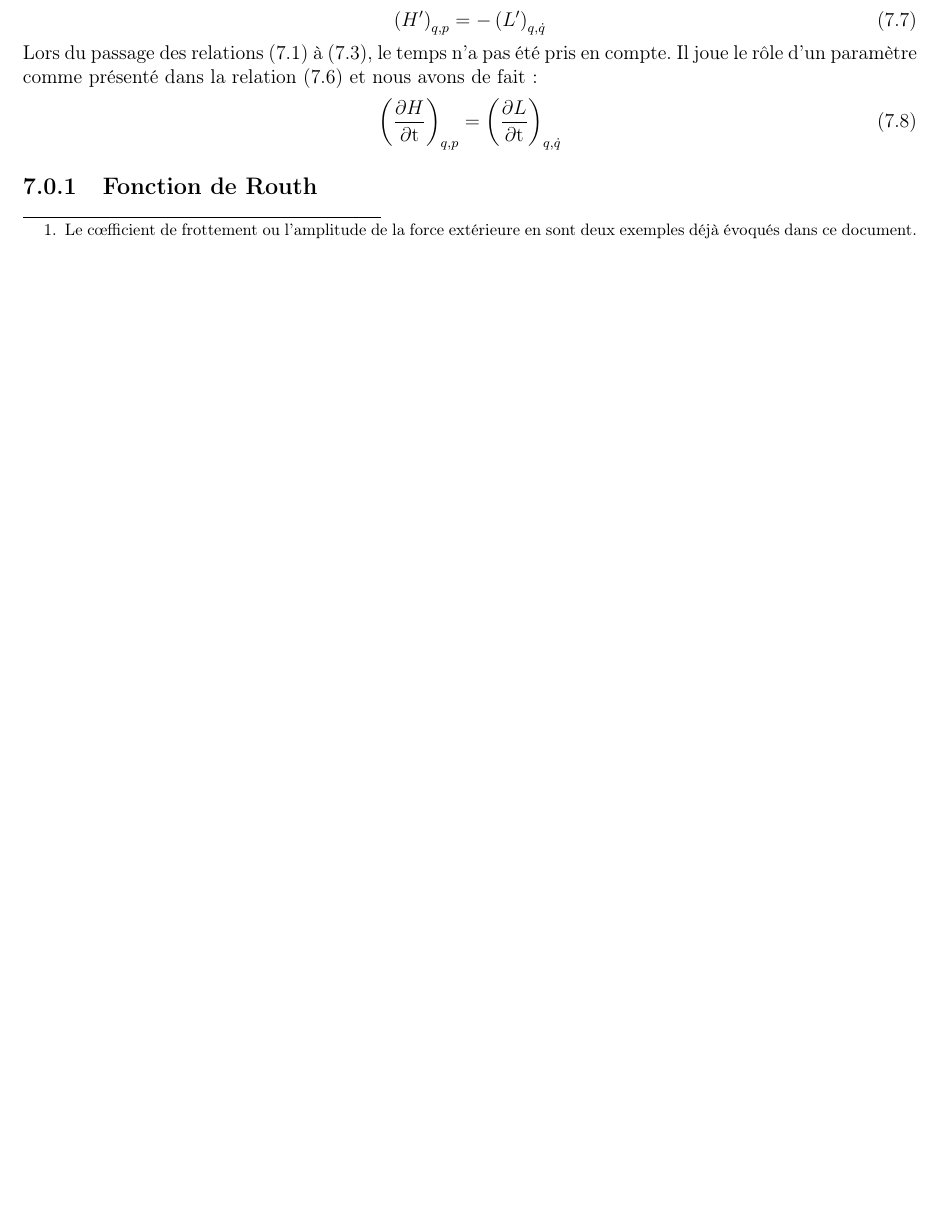
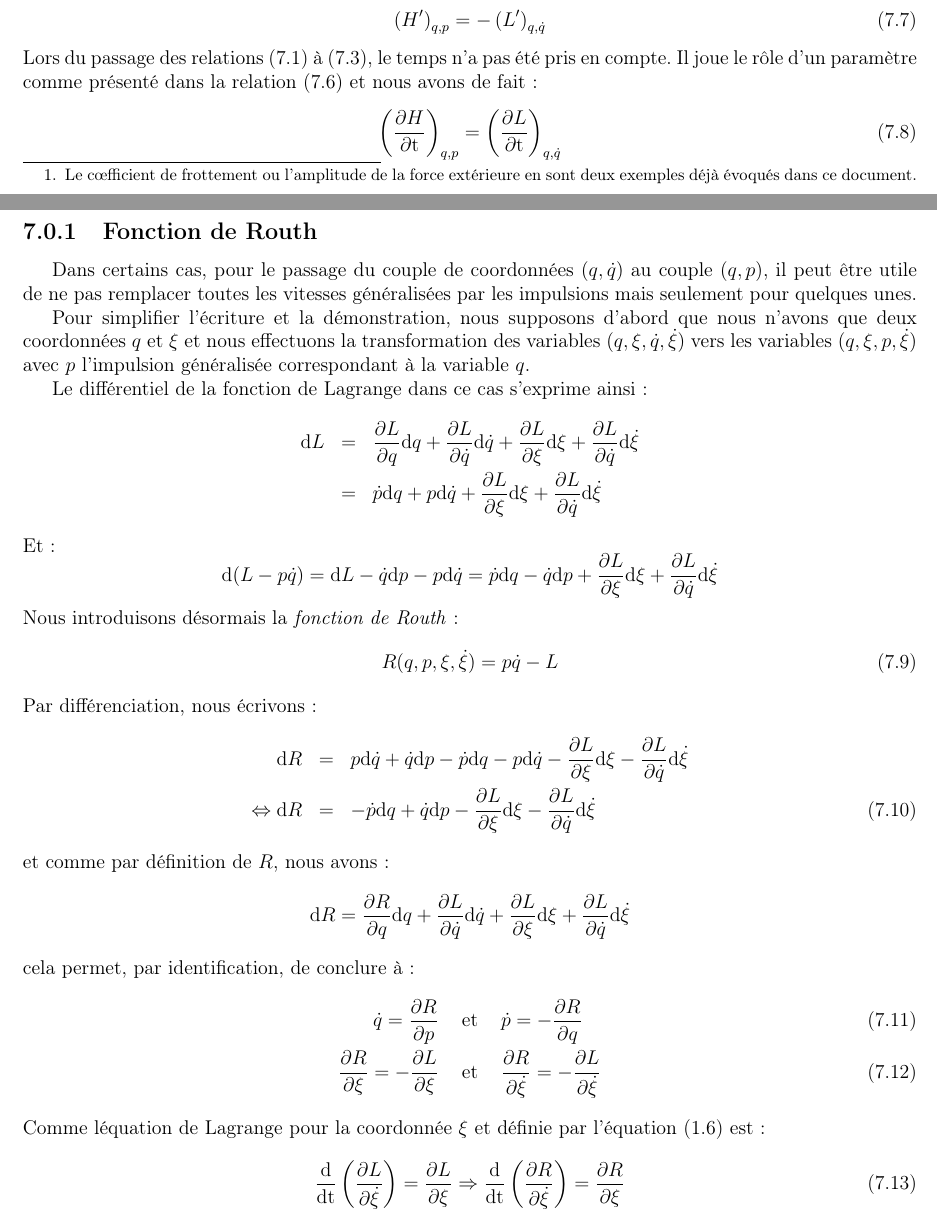
Before and after one commit to SMajerowicz/Physics, a LaTeX document (Mécanique/démonstration.tex, which reads Mécanique/chapters/chapter-07.tex): part of page 101 of 187 before the commit and two parts of pages 101 and 102 of 188 after it, the two joined at a grey line, cut so that both start at the same text, the shorter picture padded with empty space. Compiled offline with pdfLaTeX.

Commit message:
Paragraph 41 on going

```diff
--- a/Mécanique/chapters/chapter-07.tex
+++ b/Mécanique/chapters/chapter-07.tex
@@ -78,3 +78,39 @@ Lors du passage des relations (\ref{EQ:40_1}) \`{a} (\ref{EQ:40_3}), le temps n'
 \ee
 
 \subsection{Fonction de Routh}\label{PAR:41}
+
+Dans certains cas, pour le passage du couple de coordonn\'{e}es $(q,\dot{q})$ au couple $(q,p)$, il peut \^{e}tre utile de ne pas remplacer toutes les vitesses g\'{e}n\'{e}ralis\'{e}es par les impulsions mais seulement pour quelques unes.
+
+Pour simplifier l'\'{e}criture et la d\'{e}monstration, nous supposons d'abord que nous n'avons que deux coordonn\'{e}es $q$ et $\xi$ et nous effectuons la transformation des variables $(q,\xi,\dot{q},\dot{\xi})$ vers les variables $(q,\xi,p,\dot{\xi})$ avec $p$ l'impulsion g\'{e}n\'{e}ralis\'{e}e correspondant \`{a} la variable $q$.
+
+Le diff\'{e}rentiel de la fonction de Lagrange dans ce cas s'exprime ainsi :
+\bea
+	\mathrm{d} L & = & \frac{\partial L}{\partial q}\mathrm{d}q + \frac{\partial L}{\partial \dot{q}}\mathrm{d}\dot{q} + \frac{\partial L}{\partial \xi}\mathrm{d}\xi + \frac{\partial L}{\partial \dot{q}}\mathrm{d}\dot{\xi} \nonumber \\
+	& = & \dot{p}\mathrm{d}q + p\mathrm{d}\dot{q} + \frac{\partial L}{\partial \xi}\mathrm{d}\xi + \frac{\partial L}{\partial \dot{q}}\mathrm{d}\dot{\xi} \nonumber
+\eea
+Et :
+\benn
+	\mathrm{d}(L - p\dot{q}) = \mathrm{d}L - \dot{q}\mathrm{d}p - p\mathrm{d}\dot{q} = \dot{p}\mathrm{d}q - \dot{q}\mathrm{d}p + \frac{\partial L}{\partial \xi}\mathrm{d}\xi + \frac{\partial L}{\partial \dot{q}}\mathrm{d}\dot{\xi}
+\eenn
+Nous introduisons d\'{e}sormais la \emph{fonction de Routh} :
+\be
+	R(q,p,\xi,\dot{\xi}) = p\dot{q} - L \label{EQ:41_1}
+\ee
+Par diff\'{e}renciation, nous \'{e}crivons :
+\bea
+	\mathrm{d}R & = & p\mathrm{d}\dot{q} + \dot{q}\mathrm{d}p - \dot{p}\mathrm{d}q - p\mathrm{d}\dot{q} - \frac{\partial L}{\partial \xi}\mathrm{d}\xi - \frac{\partial L}{\partial \dot{q}}\mathrm{d}\dot{\xi} \nonumber \\
+	\Leftrightarrow \mathrm{d}R & = & -\dot{p}\mathrm{d}q + \dot{q}\mathrm{d}p - \frac{\partial L}{\partial \xi}\mathrm{d}\xi - \frac{\partial L}{\partial \dot{q}}\mathrm{d}\dot{\xi} \label{EQ:41_2}
+\eea
+et comme par d\'{e}finition de $R$, nous avons :
+\benn
+	\mathrm{d}R = \frac{\partial R}{\partial q}\mathrm{d}q + \frac{\partial L}{\partial \dot{q}}\mathrm{d}\dot{q} + \frac{\partial L}{\partial \xi}\mathrm{d}\xi + \frac{\partial L}{\partial \dot{q}}\mathrm{d}\dot{\xi}
+\eenn
+cela permet, par identification, de conclure \`{a} :
+\bea
+	\dot{q} = \frac{\partial R}{\partial p} & \text{ et } & \dot{p} = -\frac{\partial R}{\partial q} \label{EQ:41_3} \\
+	\frac{\partial R}{\partial\xi} = -\frac{\partial L}{\partial\xi} & \text{ et } & \frac{\partial R}{\partial\dot{\xi}} = -\frac{\partial L}{\partial\dot{\xi}} \label{EQ:41_4}
+\eea
+Comme l\'{e}quation de Lagrange pour la coordonn\'{e}e $\xi$ et d\'{e}finie par l'\'{e}quation (\ref{EQ:2_6}) est :
+\be
+	\frac{\mathrm{d}}{\mathrm{dt}}\left(\frac{\partial L}{\partial\dot{\xi}}\right) = \frac{\partial L}{\partial\xi} \Rightarrow \frac{\mathrm{d}}{\mathrm{dt}}\left(\frac{\partial R}{\partial\dot{\xi}}\right) = \frac{\partial R}{\partial\xi} \label{EQ:41_5}
+\ee
```
